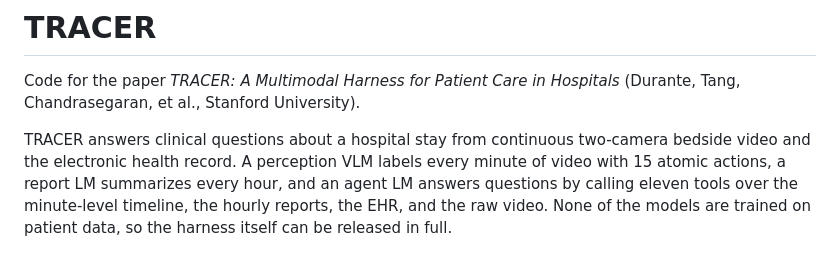
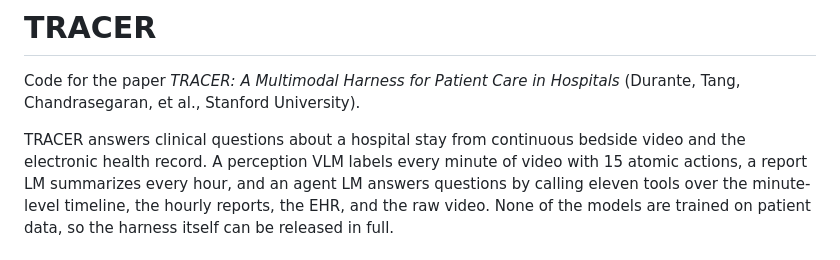
Before and after one commit to zanedurante/tracer-harness, a Markdown page: README.md, the part around the change. Drawn GitHub-style.

```diff
--- a/README.md
+++ b/README.md
@@ -3,8 +3,7 @@
 Code for the paper *TRACER: A Multimodal Harness for Patient Care in
 Hospitals* (Durante, Tang, Chandrasegaran, et al., Stanford University).
 
-TRACER answers clinical questions about a hospital stay from continuous
-two-camera bedside video and the electronic health record. A perception VLM
+TRACER answers clinical questions about a hospital stay from continuous bedside video and the electronic health record. A perception VLM
 labels every minute of video with 15 atomic actions, a report LM summarizes
 every hour, and an agent LM answers questions by calling eleven tools over the
 minute-level timeline, the hourly reports, the EHR, and the raw video. None of
```
